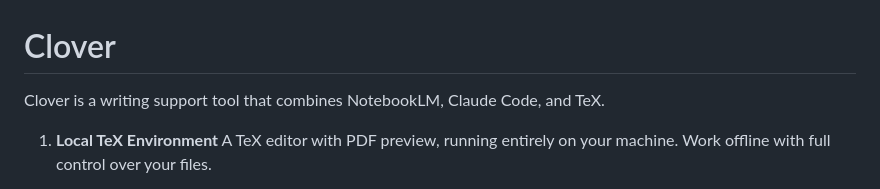
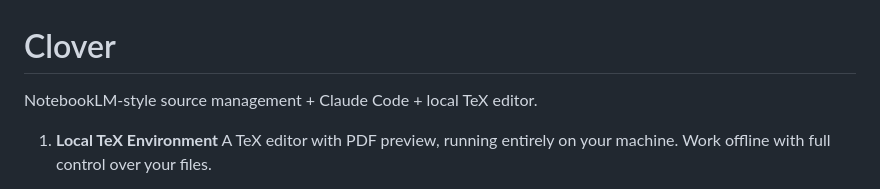
Before and after one commit to yoichi1484/clover, a Markdown page: README.md, the part around the change. GitHub-like rendering.

Commit message:
Fix description to avoid confusion
🤖 Generated with [Claude Code](https://claude.com/claude-code)

Co-Authored-By: Claude <noreply@anthropic.com>

```diff
--- a/README.md
+++ b/README.md
@@ -1,6 +1,6 @@
 # Clover
 
-Clover is a writing support tool that combines NotebookLM, Claude Code, and TeX.
+NotebookLM-style source management + Claude Code + local TeX editor.
 
 1. **Local TeX Environment**
    A TeX editor with PDF preview, running entirely on your machine. Work offline with full control over your files.
```
